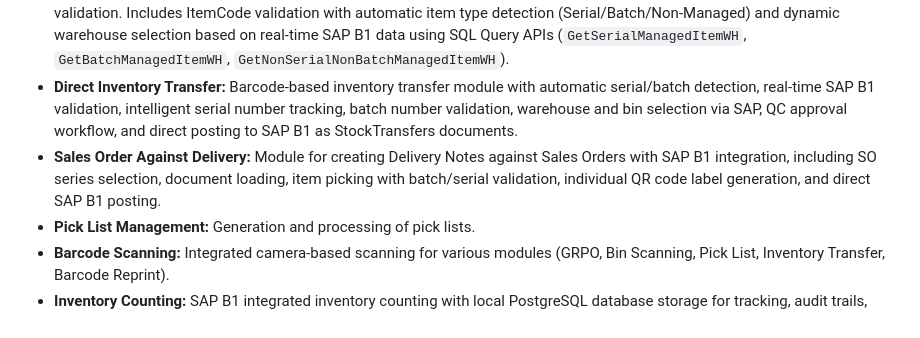
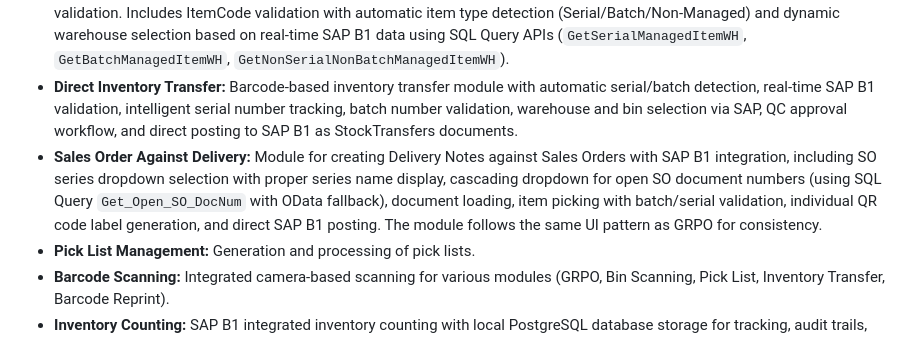
Before and after one commit to pragavigithub/Emerald_Barcode_20251029_dev, a Markdown page: replit.md, the part around the change. Drawn GitHub-style.

Commit message:
Improve sales order delivery module with better document series selection
Update the Sales Order Against Delivery module to display document series names in a dropdown and fetch open sales order document numbers via a new SQL query, aligning its UI with GRPO and Inventory Transfer modules.

Replit-Commit-Author: Agent
Replit-Commit-Session-Id: 30cc9260-f3dc-436e-9aeb-10b32edd38ca
Replit-Commit-Checkpoint-Type: full_checkpoint
Replit-Commit-Event-Id: 82aba020-456d-4425-b8b3-30613d2fce2f
Replit-Commit-Screenshot-Url: https://storage.googleapis.com/screenshot-production-us-central1/5a668c0c-debe-47b8-87dd-01dc71925eb5/30cc9260-f3dc-436e-9aeb-10b32edd38ca/VtpKShH

```diff
--- a/replit.md
+++ b/replit.md
@@ -14,7 +14,7 @@ The system is built on a Flask web application backend, utilizing Jinja2 for ser
 *   **GRPO Management:** Standard Goods Receipt PO processing, intelligent batch/serial field management, and a module for batch creation of multiple GRNs from multiple Purchase Orders via a 5-step workflow with SAP B1 integration. It includes dynamic batch/serial detection and specific entry processes for serial and batch numbers.
 *   **Inventory Transfer:** Enhanced module for creating inventory transfer requests with document series selection and SAP B1 validation. Includes ItemCode validation with automatic item type detection (Serial/Batch/Non-Managed) and dynamic warehouse selection based on real-time SAP B1 data using SQL Query APIs (`GetSerialManagedItemWH`, `GetBatchManagedItemWH`, `GetNonSerialNonBatchManagedItemWH`).
 *   **Direct Inventory Transfer:** Barcode-based inventory transfer module with automatic serial/batch detection, real-time SAP B1 validation, intelligent serial number tracking, batch number validation, warehouse and bin selection via SAP, QC approval workflow, and direct posting to SAP B1 as StockTransfers documents.
-*   **Sales Order Against Delivery:** Module for creating Delivery Notes against Sales Orders with SAP B1 integration, including SO series selection, document loading, item picking with batch/serial validation, individual QR code label generation, and direct SAP B1 posting.
+*   **Sales Order Against Delivery:** Module for creating Delivery Notes against Sales Orders with SAP B1 integration, including SO series dropdown selection with proper series name display, cascading dropdown for open SO document numbers (using SQL Query `Get_Open_SO_DocNum` with OData fallback), document loading, item picking with batch/serial validation, individual QR code label generation, and direct SAP B1 posting. The module follows the same UI pattern as GRPO for consistency.
 *   **Pick List Management:** Generation and processing of pick lists.
 *   **Barcode Scanning:** Integrated camera-based scanning for various modules (GRPO, Bin Scanning, Pick List, Inventory Transfer, Barcode Reprint).
 *   **Inventory Counting:** SAP B1 integrated inventory counting with local PostgreSQL database storage for tracking, audit trails, user tracking, and timestamps.
```
